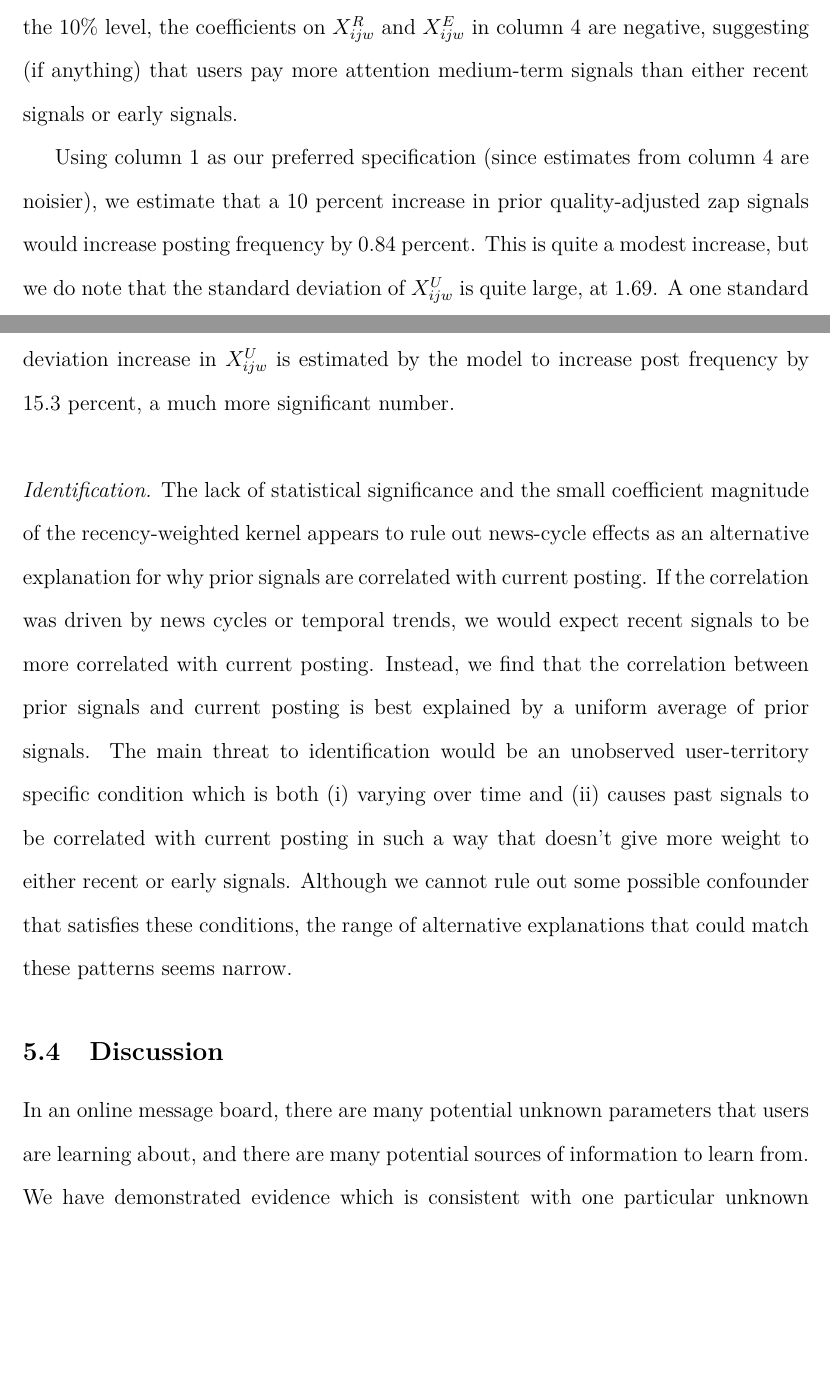
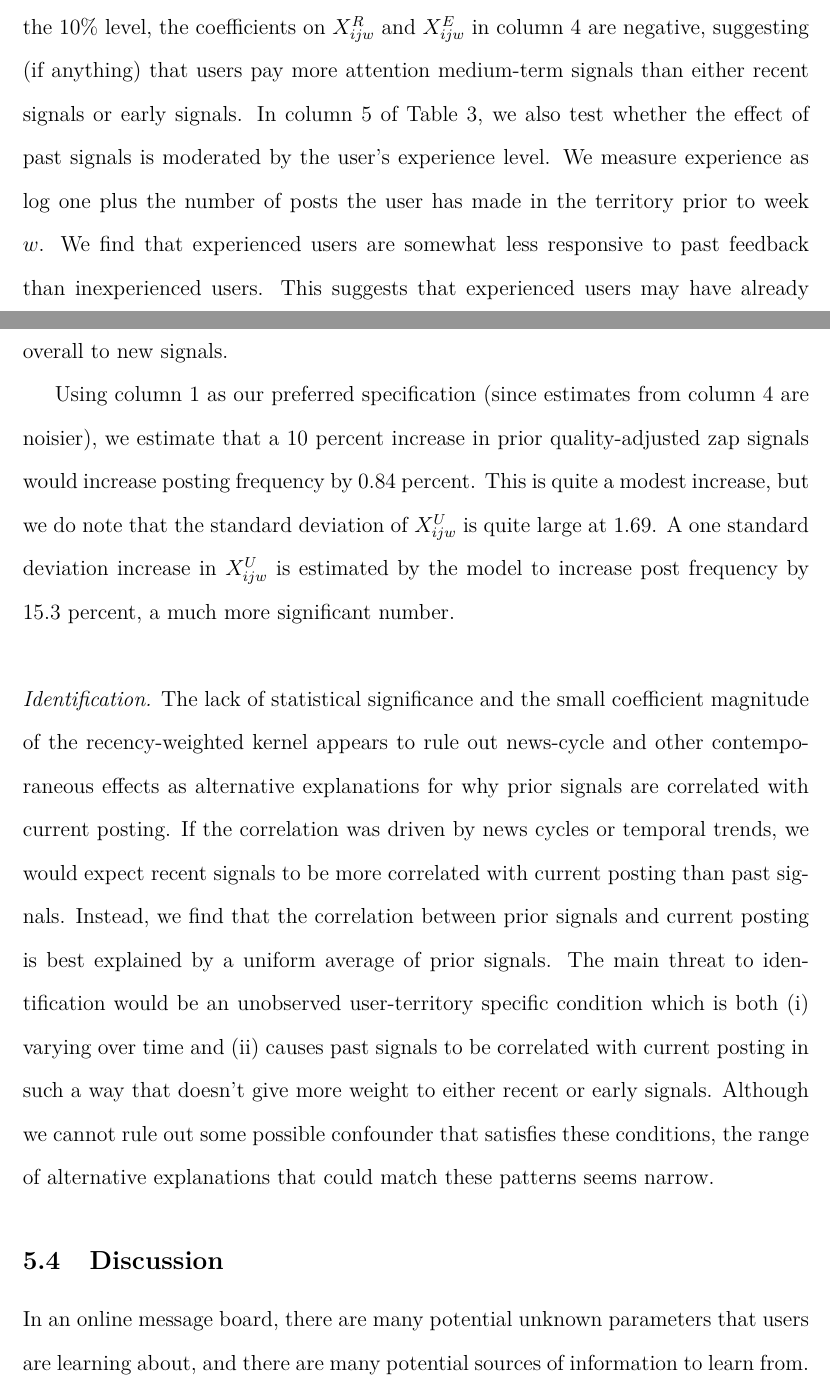
Before and after one commit to ed-kung/sn-research, a LaTeX paper (00main.tex, which reads 06v4v.tex): two parts of pages 28 and 29 of 46, joined at a grey line, cut so that both start at the same text, the shorter picture padded with empty space. Compiled offline with pdfLaTeX.

Commit message:
Updates from Overleaf

```diff
--- a/06v4v.tex
+++ b/06v4v.tex
@@ -93,13 +93,13 @@ and we construct:
 \end{align}
 User-territory fixed effects $\mu_{i(p)j(p)}$ are included in the regression but not included in the construction of $\hat{r}_p$ because that is the parameter users are learning about. Week fixed effects $\delta_{w(p)}$ are included in the regression to capture global time trends that are assumed to be known to users. We describe the non-parametric estimation of $\hat{g}(X_p)$ in more detail in the appendix.
 
-The results of regression \eqref{eq_v4v_estimator} using $X_{ijw}^U$, $X_{ijw}^R$, $X_{ijw}^E$ are reported in columns 1-3 of Table \ref{tbl_learning_reg}. All three coefficients are positive and statistically significant, which means prior tip signals are positively correlated current propensity to post. To check whether recent or early signals matter more, we also estimate a model in which all three of $X_{ijw}^U$, $X_{ijw}^R$, and $X_{ijw}^E$ are included in the regression. Since each is a weighted average of prior signals, the sum is a linear combination of the kernel weights, and we let the data tell us which weighting scheme better explains the data. The results from this combined regression are reported in column 4 of Table \ref{tbl_learning_reg}. Interestingly, the results show that the data is best fit by placing more weight on the uniform kernel than either the recency-based or the early-signals kernel. Although not statistically significant at the 10\% level, the coefficients on $X_{ijw}^R$ and $X_{ijw}^E$ in column 4 are negative, suggesting (if anything) that users pay more attention medium-term signals than either recent signals or early signals.
+The results of regression \eqref{eq_v4v_estimator} using $X_{ijw}^U$, $X_{ijw}^R$, $X_{ijw}^E$ are reported in columns 1-3 of Table \ref{tbl_learning_reg}. All three coefficients are positive and statistically significant, which means prior tip signals are positively correlated current propensity to post. To check whether recent or early signals matter more, we also estimate a model in which all three of $X_{ijw}^U$, $X_{ijw}^R$, and $X_{ijw}^E$ are included in the regression. Since each is a weighted average of prior signals, the sum is a linear combination of the kernel weights, and we let the data tell us which weighting scheme better explains the data. The results from this combined regression are reported in column 4 of Table \ref{tbl_learning_reg}. Interestingly, the results show that the data is best fit by placing more weight on the uniform kernel than either the recency-based or the early-signals kernel. Although not statistically significant at the 10\% level, the coefficients on $X_{ijw}^R$ and $X_{ijw}^E$ in column 4 are negative, suggesting (if anything) that users pay more attention medium-term signals than either recent signals or early signals. In column 5 of Table \ref{tbl_learning_reg}, we also test whether the effect of past signals is moderated by the user's experience level. We measure experience as log one plus the number of posts the user has made in the territory prior to week $w$. We find that experienced users are somewhat less responsive to past feedback than inexperienced users. This suggests that experienced users may have already developed sharp beliefs or habits of posting behavior, making them less responsive overall to new signals.
 
-Using column 1 as our preferred specification (since estimates from column 4 are noisier), we estimate that a 10 percent increase in prior quality-adjusted zap signals would increase posting frequency by \gn{LearningEffect10pct} percent. This is quite a modest increase, but we do note that the standard deviation of $X_{ijw}^U$ is quite large, at \gn{K1sd}. A one standard deviation increase in $X_{ijw}^U$ is estimated by the model to increase post frequency by \gn{LearningEffectK1sd} percent, a much more significant number.
+Using column 1 as our preferred specification (since estimates from column 4 are noisier), we estimate that a 10 percent increase in prior quality-adjusted zap signals would increase posting frequency by \gn{LearningEffect10pct} percent. This is quite a modest increase, but we do note that the standard deviation of $X_{ijw}^U$ is quite large at \gn{K1sd}. A one standard deviation increase in $X_{ijw}^U$ is estimated by the model to increase post frequency by \gn{LearningEffectK1sd} percent, a much more significant number.
 
 ~
 
-\noindent \emph{Identification.}  The lack of statistical significance and the small coefficient magnitude of the recency-weighted kernel appears to rule out news-cycle effects as an alternative explanation for why prior signals are correlated with current posting. If the correlation was driven by news cycles or temporal trends, we would expect recent signals to be more correlated with current posting. Instead, we find that the correlation between prior signals and current posting is best explained by a uniform average of prior signals. The main threat to identification would be an unobserved user-territory specific condition which is both (i) varying over time and (ii) causes past signals to be correlated with current posting in such a way that doesn't give more weight to either recent or early signals. Although we cannot rule out some possible confounder that satisfies these conditions, the range of alternative explanations that could match these patterns seems narrow.
+\noindent \emph{Identification.}  The lack of statistical significance and the small coefficient magnitude of the recency-weighted kernel appears to rule out news-cycle and other contemporaneous effects as alternative explanations for why prior signals are correlated with current posting. If the correlation was driven by news cycles or temporal trends, we would expect recent signals to be more correlated with current posting than past signals. Instead, we find that the correlation between prior signals and current posting is best explained by a uniform average of prior signals. The main threat to identification would be an unobserved user-territory specific condition which is both (i) varying over time and (ii) causes past signals to be correlated with current posting in such a way that doesn't give more weight to either recent or early signals. Although we cannot rule out some possible confounder that satisfies these conditions, the range of alternative explanations that could match these patterns seems narrow.
 
 
 \subsection{Discussion}
```
Also changed, not shown: 01intro.tex (+1 -4 lines), 02incentives.tex (+1 -1 lines).
